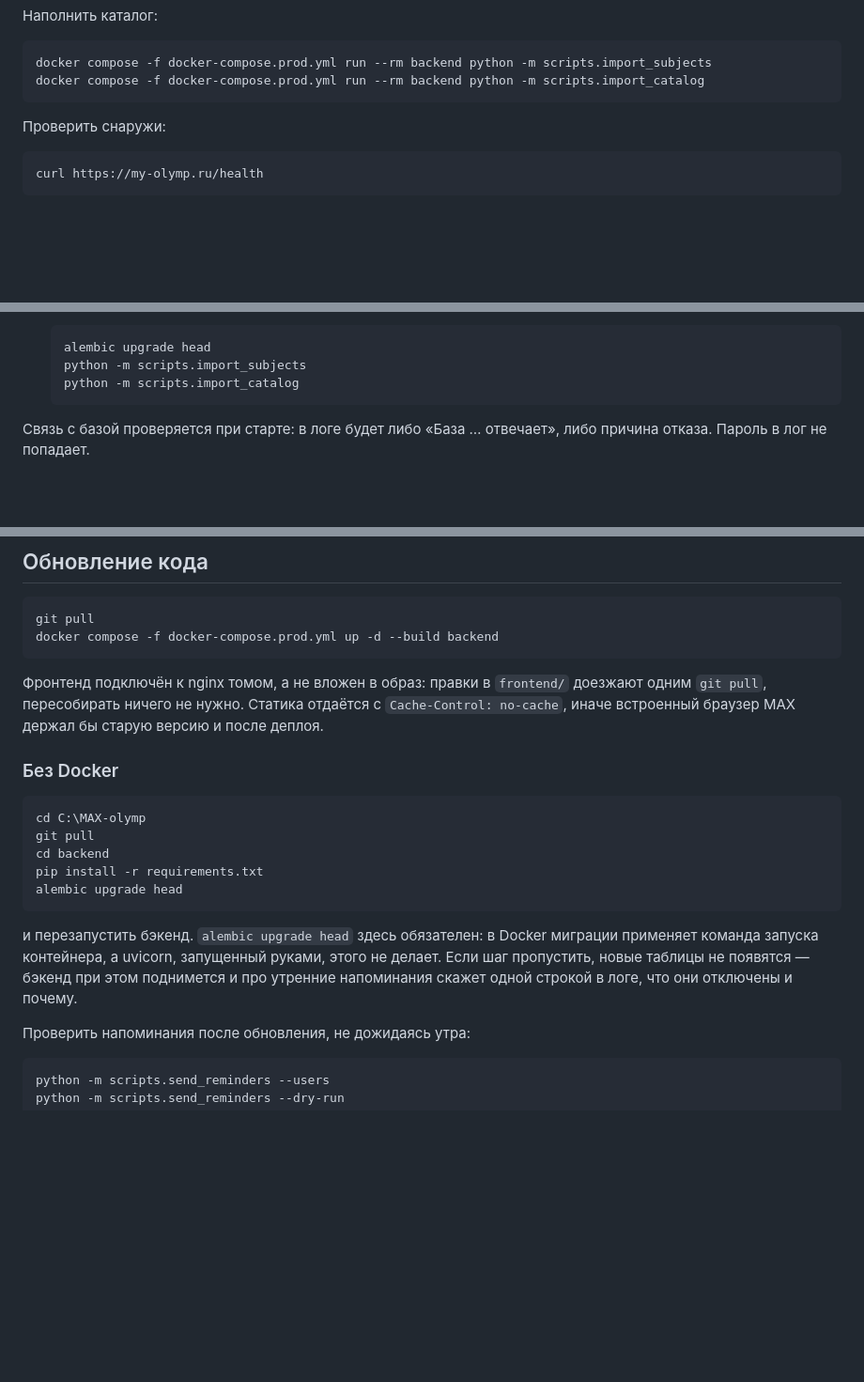
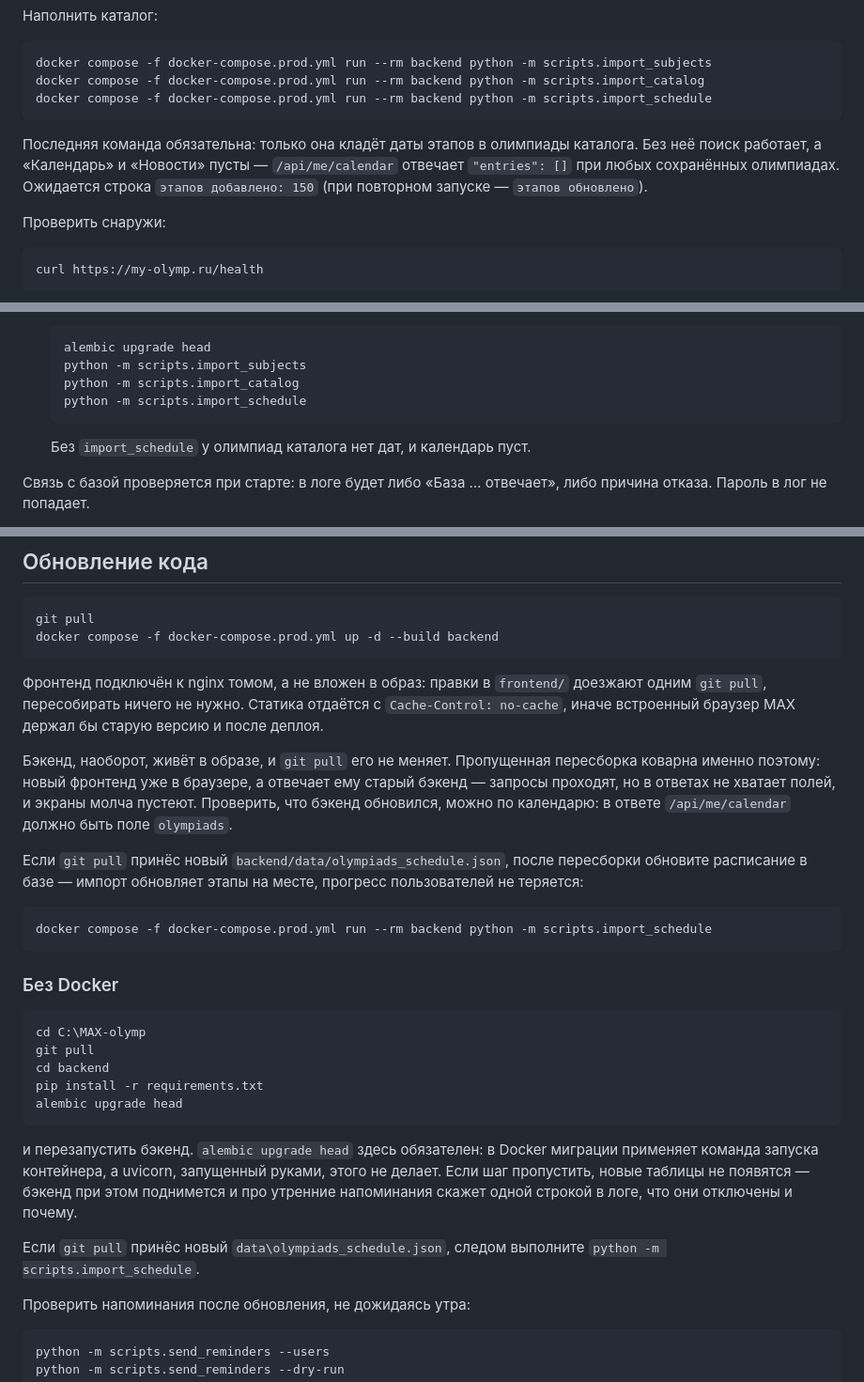
Before and after one commit to A-blessed/MAX-olymp, a Markdown page: docs/deploy-my-olymp.md, 3 parts joined by grey strips. Shown at 94% size. Rendered like a GitHub page; blank space fills up the shorter version.

Commit message:
Не забывать импорт расписания при деплое
Календарь на сервере отвечал {"entries": []} даже при сохранённых
олимпиадах. Причин две, и обе в инструкции по деплою.

Даты этапов для олимпиад каталога кладёт только scripts.import_schedule,
а инструкция перечисляла лишь import_subjects и import_catalog. Без
расписания у олимпиад, которые можно добавить из поиска, нет ни одного
этапа, и календарю нечего показать.

Кроме того, git pull обновляет фронтенд, но не бэкенд из образа. В ответе
с сервера не было поля olympiads, которое календарь фронтенда читает, —
значит, после pull бэкенд не пересобрали. Описали эту ловушку и как её
распознать, а в таблицу неполадок добавили оба симптома.

````diff
--- a/docs/deploy-my-olymp.md
+++ b/docs/deploy-my-olymp.md
@@ -186,7 +186,14 @@ Alembic применяет сам при старте бэкенда.
 ```bash
 docker compose -f docker-compose.prod.yml run --rm backend python -m scripts.import_subjects
 docker compose -f docker-compose.prod.yml run --rm backend python -m scripts.import_catalog
+docker compose -f docker-compose.prod.yml run --rm backend python -m scripts.import_schedule
 ```
+
+Последняя команда обязательна: только она кладёт даты этапов в олимпиады
+каталога. Без неё поиск работает, а «Календарь» и «Новости» пусты —
+`/api/me/calendar` отвечает `"entries": []` при любых сохранённых
+олимпиадах. Ожидается строка `этапов добавлено: 150` (при повторном
+запуске — `этапов обновлено`).
 
 Проверить снаружи:
 
@@ -395,7 +402,10 @@ cd /d C:\Server
    alembic upgrade head
    python -m scripts.import_subjects
    python -m scripts.import_catalog
+   python -m scripts.import_schedule
    ```
+
+   Без `import_schedule` у олимпиад каталога нет дат, и календарь пуст.
 
 Связь с базой проверяется при старте: в логе будет либо «База … отвечает»,
 либо причина отказа. Пароль в лог не попадает.
@@ -518,6 +528,20 @@ docker compose -f docker-compose.prod.yml up -d --build backend
 Статика отдаётся с `Cache-Control: no-cache`, иначе встроенный браузер
 MAX держал бы старую версию и после деплоя.
 
+Бэкенд, наоборот, живёт в образе, и `git pull` его не меняет. Пропущенная
+пересборка коварна именно поэтому: новый фронтенд уже в браузере, а
+отвечает ему старый бэкенд — запросы проходят, но в ответах не хватает
+полей, и экраны молча пустеют. Проверить, что бэкенд обновился, можно по
+календарю: в ответе `/api/me/calendar` должно быть поле `olympiads`.
+
+Если `git pull` принёс новый `backend/data/olympiads_schedule.json`, после
+пересборки обновите расписание в базе — импорт обновляет этапы на месте,
+прогресс пользователей не теряется:
+
+```bash
+docker compose -f docker-compose.prod.yml run --rm backend python -m scripts.import_schedule
+```
+
 ### Без Docker
 
 ```powershell
@@ -533,6 +557,9 @@ alembic upgrade head
 руками, этого не делает. Если шаг пропустить, новые таблицы не появятся —
 бэкенд при этом поднимется и про утренние напоминания скажет одной
 строкой в логе, что они отключены и почему.
+
+Если `git pull` принёс новый `data\olympiads_schedule.json`, следом
+выполните `python -m scripts.import_schedule`.
 
 Проверить напоминания после обновления, не дожидаясь утра:
 
````
Also changed, not shown: other parts of docs/deploy-my-olymp.md (+2 -0 lines), README.md (+15 -0 lines).
